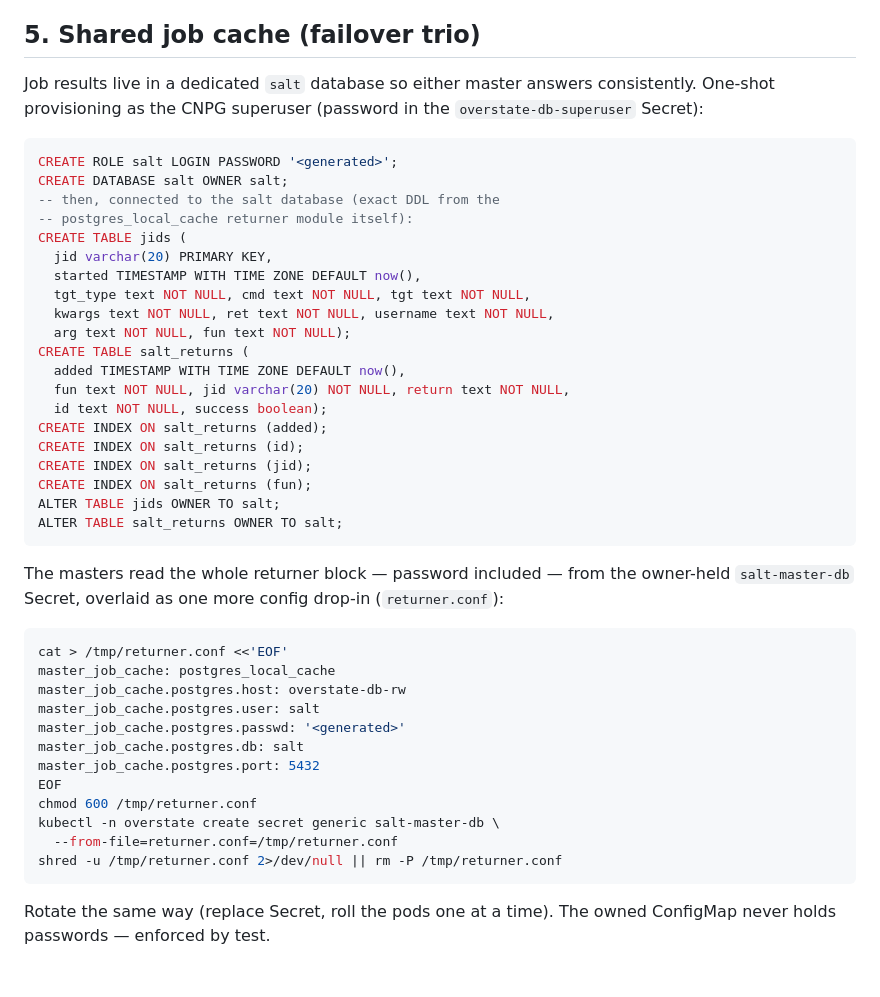
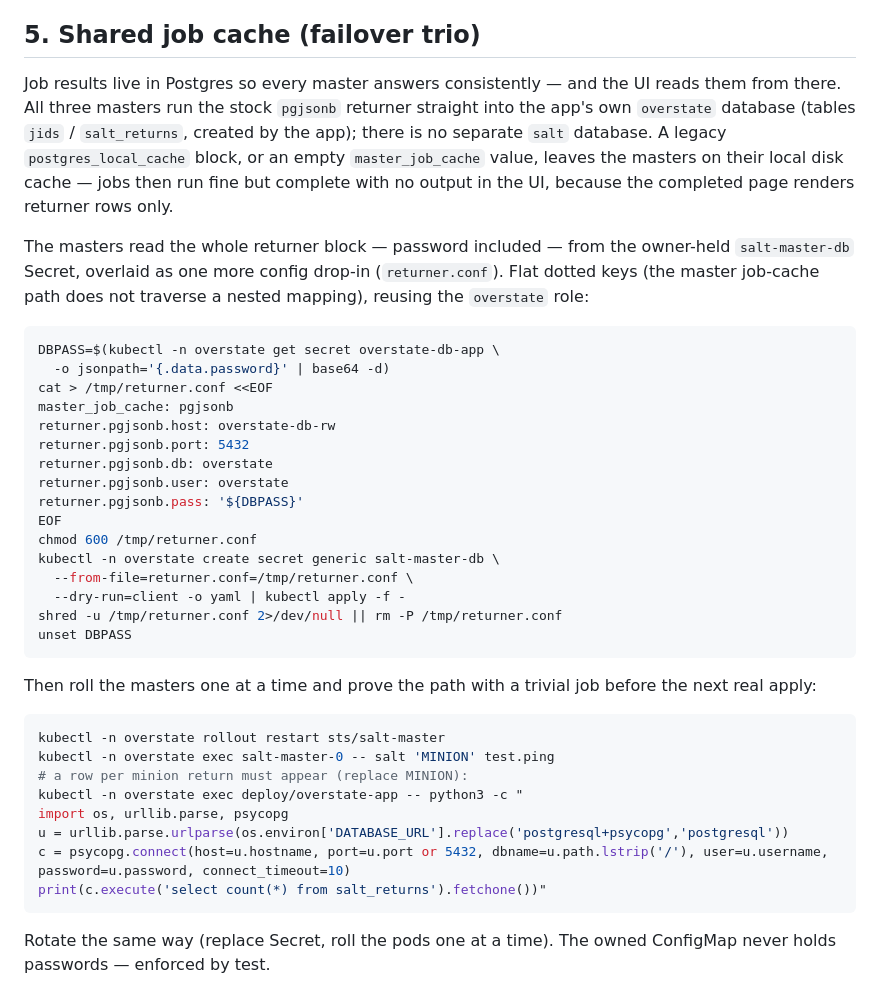
Before and after one commit to mhahl/overstate, a Markdown page: docs/install-kubernetes.md, the part around the change. GitHub-like rendering.

Commit message:
Docs: pgjsonb returner against the overstate database

````diff
--- a/docs/install-kubernetes.md
+++ b/docs/install-kubernetes.md
@@ -106,50 +106,51 @@ rotation needs the re-acceptance procedure, not just revert.
 
 ## 5. Shared job cache (failover trio)
 
-Job results live in a dedicated `salt` database so either master
-answers consistently. One-shot provisioning as the CNPG superuser
-(password in the `overstate-db-superuser` Secret):
-
-```sql
-CREATE ROLE salt LOGIN PASSWORD '<generated>';
-CREATE DATABASE salt OWNER salt;
--- then, connected to the salt database (exact DDL from the
--- postgres_local_cache returner module itself):
-CREATE TABLE jids (
-  jid varchar(20) PRIMARY KEY,
-  started TIMESTAMP WITH TIME ZONE DEFAULT now(),
-  tgt_type text NOT NULL, cmd text NOT NULL, tgt text NOT NULL,
-  kwargs text NOT NULL, ret text NOT NULL, username text NOT NULL,
-  arg text NOT NULL, fun text NOT NULL);
-CREATE TABLE salt_returns (
-  added TIMESTAMP WITH TIME ZONE DEFAULT now(),
-  fun text NOT NULL, jid varchar(20) NOT NULL, return text NOT NULL,
-  id text NOT NULL, success boolean);
-CREATE INDEX ON salt_returns (added);
-CREATE INDEX ON salt_returns (id);
-CREATE INDEX ON salt_returns (jid);
-CREATE INDEX ON salt_returns (fun);
-ALTER TABLE jids OWNER TO salt;
-ALTER TABLE salt_returns OWNER TO salt;
-```
+Job results live in Postgres so every master answers consistently —
+and the UI reads them from there. All three masters run the stock
+`pgjsonb` returner straight into the app's own `overstate` database
+(tables `jids` / `salt_returns`, created by the app); there is no
+separate `salt` database. A legacy `postgres_local_cache` block, or
+an empty `master_job_cache` value, leaves the masters on their local
+disk cache — jobs then run fine but complete with no output in the UI,
+because the completed page renders returner rows only.
 
 The masters read the whole returner block — password included — from
 the owner-held `salt-master-db` Secret, overlaid as one more config
-drop-in (`returner.conf`):
+drop-in (`returner.conf`). Flat dotted keys (the master job-cache path
+does not traverse a nested mapping), reusing the `overstate` role:
 
 ```sh
-cat > /tmp/returner.conf <<'EOF'
-master_job_cache: postgres_local_cache
-master_job_cache.postgres.host: overstate-db-rw
-master_job_cache.postgres.user: salt
-master_job_cache.postgres.passwd: '<generated>'
-master_job_cache.postgres.db: salt
-master_job_cache.postgres.port: 5432
+DBPASS=$(kubectl -n overstate get secret overstate-db-app \
+  -o jsonpath='{.data.password}' | base64 -d)
+cat > /tmp/returner.conf <<EOF
+master_job_cache: pgjsonb
+returner.pgjsonb.host: overstate-db-rw
+returner.pgjsonb.port: 5432
+returner.pgjsonb.db: overstate
+returner.pgjsonb.user: overstate
+returner.pgjsonb.pass: '${DBPASS}'
 EOF
 chmod 600 /tmp/returner.conf
 kubectl -n overstate create secret generic salt-master-db \
-  --from-file=returner.conf=/tmp/returner.conf
+  --from-file=returner.conf=/tmp/returner.conf \
+  --dry-run=client -o yaml | kubectl apply -f -
 shred -u /tmp/returner.conf 2>/dev/null || rm -P /tmp/returner.conf
+unset DBPASS
+```
+
+Then roll the masters one at a time and prove the path with a trivial
+job before the next real apply:
+
+```sh
+kubectl -n overstate rollout restart sts/salt-master
+kubectl -n overstate exec salt-master-0 -- salt 'MINION' test.ping
+# a row per minion return must appear (replace MINION):
+kubectl -n overstate exec deploy/overstate-app -- python3 -c "
+import os, urllib.parse, psycopg
+u = urllib.parse.urlparse(os.environ['DATABASE_URL'].replace('postgresql+psycopg','postgresql'))
+c = psycopg.connect(host=u.hostname, port=u.port or 5432, dbname=u.path.lstrip('/'), user=u.username, password=u.password, connect_timeout=10)
+print(c.execute('select count(*) from salt_returns').fetchone())"
 ```
 
 Rotate the same way (replace Secret, roll the pods one at a time).
````
Also changed, not shown: docs/architecture-kubernetes.md (+8 -7 lines).
